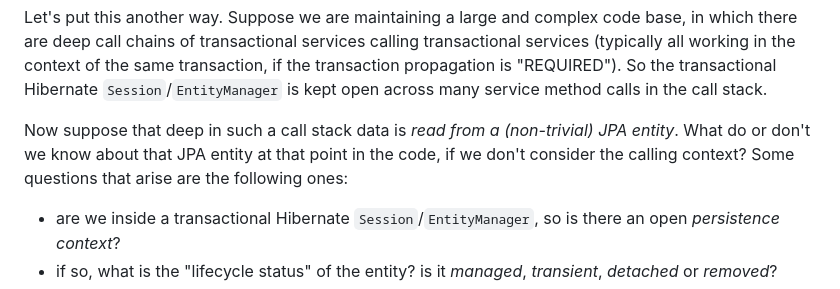
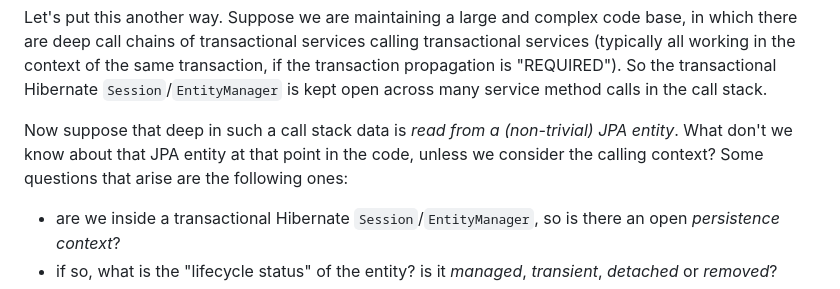
Before and after one commit to dvreeze/sudoku, a Markdown page: hibernate-strategy.md, the part around one of its changes. Rendered like a GitHub page.

```diff
--- a/hibernate-strategy.md
+++ b/hibernate-strategy.md
@@ -184,8 +184,8 @@ deep call chains of transactional services calling transactional services (typic
 context of the same transaction, if the transaction propagation is "REQUIRED"). So the transactional
 Hibernate `Session`/`EntityManager` is kept open across many service method calls in the call stack.
 
-Now suppose that deep in such a call stack data is *read from a (non-trivial) JPA entity*. What do or don't we
-know about that JPA entity at that point in the code, if we don't consider the calling context? Some questions
+Now suppose that deep in such a call stack data is *read from a (non-trivial) JPA entity*. What don't we
+know about that JPA entity at that point in the code, unless we consider the calling context? Some questions
 that arise are the following ones:
 * are we inside a transactional Hibernate `Session`/`EntityManager`, so is there an open *persistence context*?
 * if so, what is the "lifecycle status" of the entity? is it *managed*, *transient*, *detached* or *removed*?
```
Also changed, not shown: other parts of hibernate-strategy.md (+47 -4 lines).
